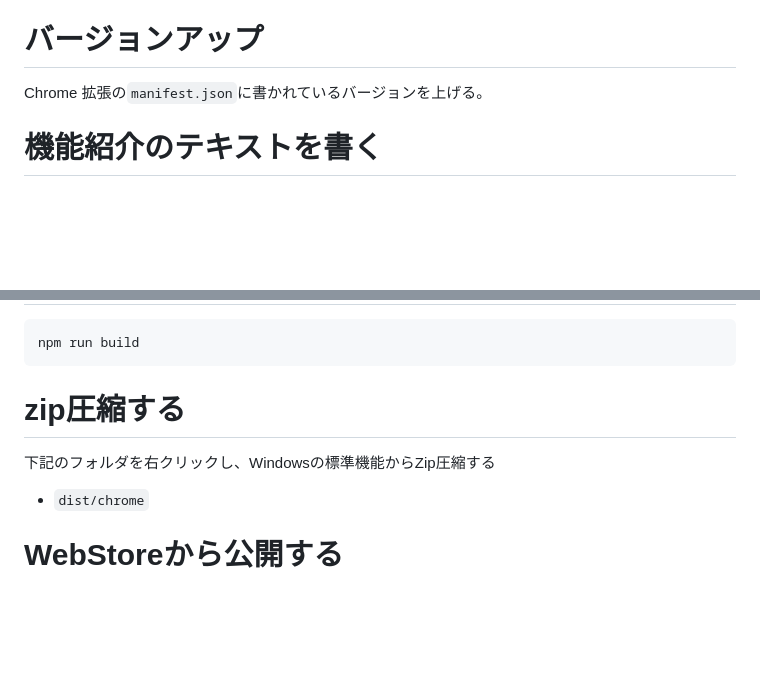
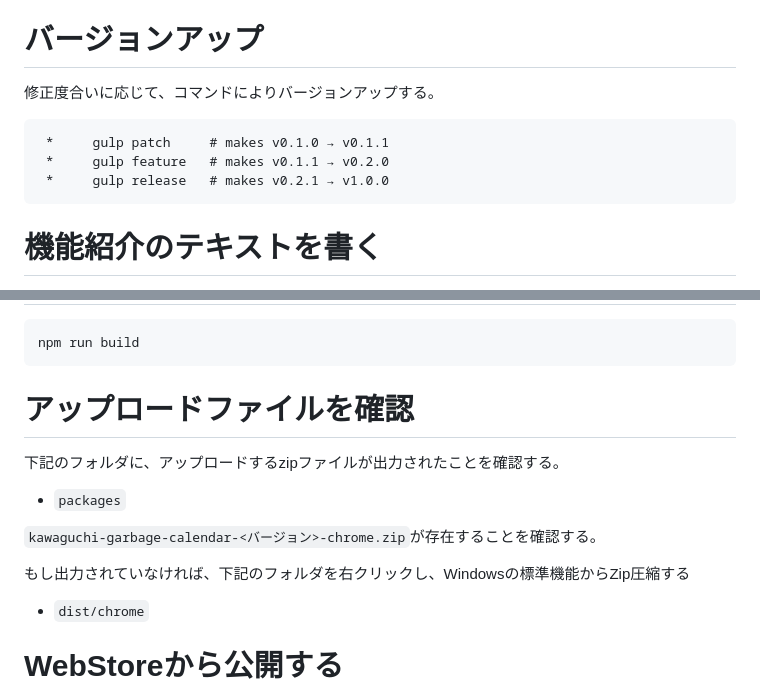
Before and after one commit to ak2ie/kawaguchi-garbage-calendar, a Markdown page: how_to_update.md, 2 parts joined by grey strips. Drawn GitHub-style; blank space fills up the shorter version.

````diff
--- a/how_to_update.md
+++ b/how_to_update.md
@@ -3,7 +3,12 @@
 これはChrome拡張を修正後、WebStoreで公開するまでの手順をまとめたものです。
 
 # バージョンアップ
-Chrome 拡張の`manifest.json`に書かれているバージョンを上げる。
+修正度合いに応じて、コマンドによりバージョンアップする。
+```
+ *     gulp patch     # makes v0.1.0 → v0.1.1
+ *     gulp feature   # makes v0.1.1 → v0.2.0
+ *     gulp release   # makes v0.2.1 → v1.0.0
+ ```
 
 # 機能紹介のテキストを書く
 この拡張はインストールまたはバージョンアップ後に、川口市のゴミカレンダーを開くと、追加機能の紹介を表示する。
@@ -34,8 +39,14 @@ message = {
 npm run build
 ```
 
-# zip圧縮する
-下記のフォルダを右クリックし、Windowsの標準機能からZip圧縮する
+# アップロードファイルを確認
+下記のフォルダに、アップロードするzipファイルが出力されたことを確認する。
+ - `packages`
+
+`kawaguchi-garbage-calendar-<バージョン>-chrome.zip`が存在することを確認する。
+
+
+もし出力されていなければ、下記のフォルダを右クリックし、Windowsの標準機能からZip圧縮する
 
  - `dist/chrome`
 
````
Also changed, not shown: README.md (+6 -2 lines), display_samlple.png (added), selectable_color.png (added), 7 other files.
